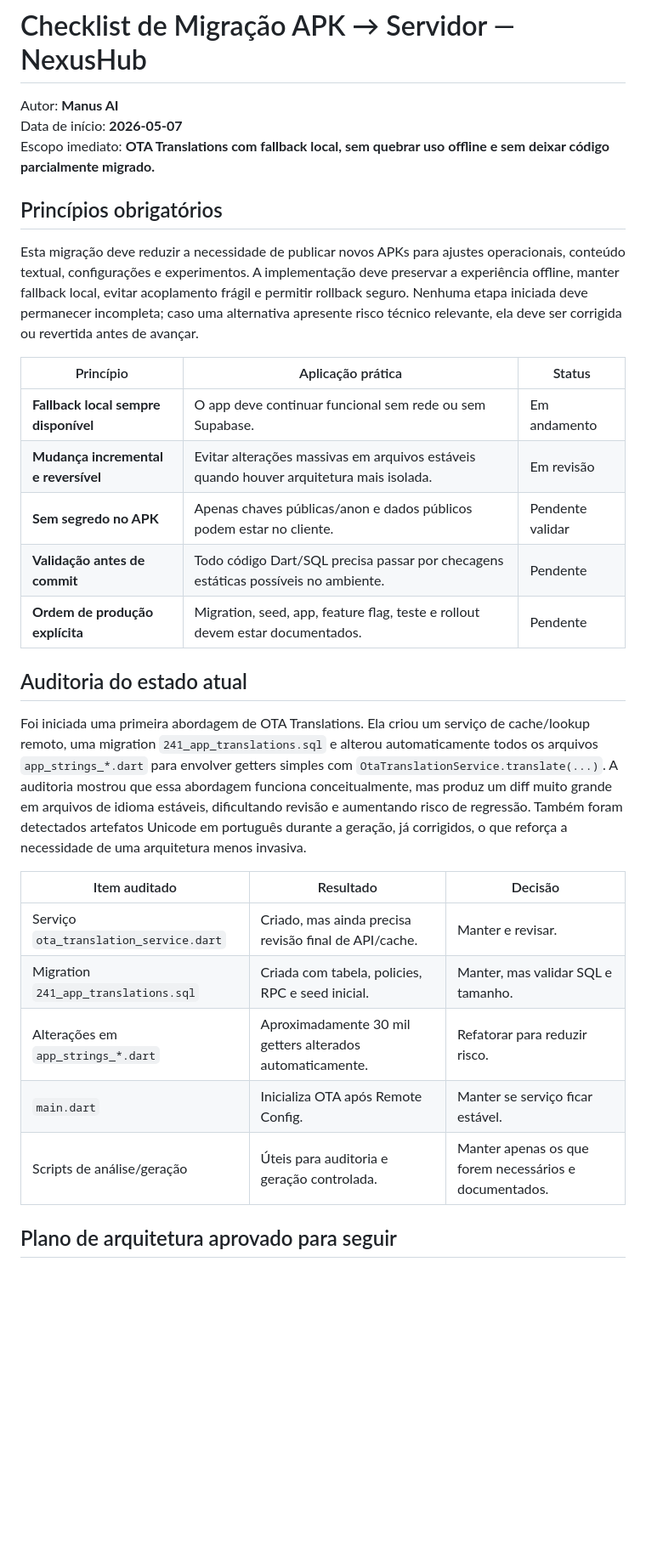
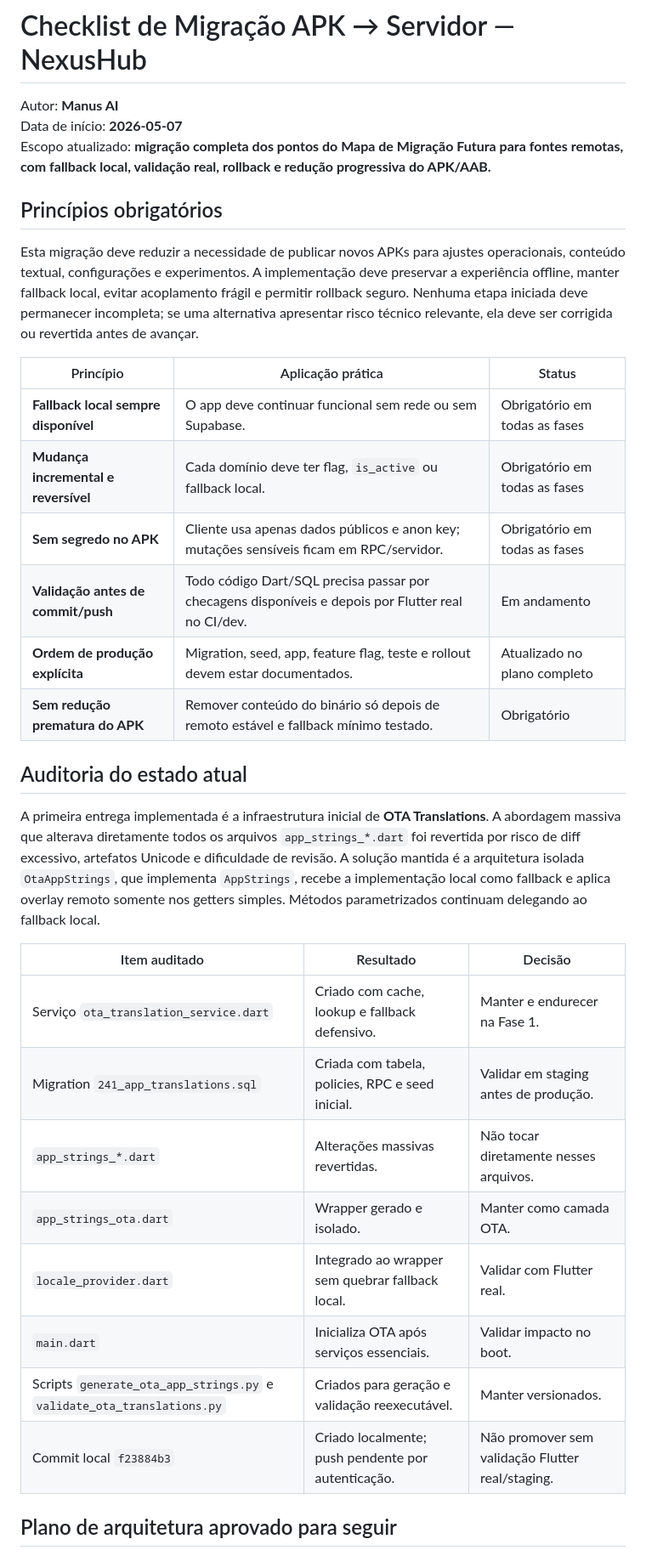
Before and after one commit to Siieg-bit/NexusHub, a Markdown page: CHECKLIST_MIGRACAO_APK_SERVIDOR.md, the part around one of its changes. Shown at 85% size. GitHub-like rendering; blank space fills up the shorter version.

Commit message:
docs: add complete apk to server migration plan

```diff
--- a/CHECKLIST_MIGRACAO_APK_SERVIDOR.md
+++ b/CHECKLIST_MIGRACAO_APK_SERVIDOR.md
@@ -2,31 +2,35 @@
 
 Autor: **Manus AI**
 Data de início: **2026-05-07**
-Escopo imediato: **OTA Translations com fallback local, sem quebrar uso offline e sem deixar código parcialmente migrado.**
+Escopo atualizado: **migração completa dos pontos do Mapa de Migração Futura para fontes remotas, com fallback local, validação real, rollback e redução progressiva do APK/AAB.**
 
 ## Princípios obrigatórios
 
-Esta migração deve reduzir a necessidade de publicar novos APKs para ajustes operacionais, conteúdo textual, configurações e experimentos. A implementação deve preservar a experiência offline, manter fallback local, evitar acoplamento frágil e permitir rollback seguro. Nenhuma etapa iniciada deve permanecer incompleta; caso uma alternativa apresente risco técnico relevante, ela deve ser corrigida ou revertida antes de avançar.
+Esta migração deve reduzir a necessidade de publicar novos APKs para ajustes operacionais, conteúdo textual, configurações e experimentos. A implementação deve preservar a experiência offline, manter fallback local, evitar acoplamento frágil e permitir rollback seguro. Nenhuma etapa iniciada deve permanecer incompleta; se uma alternativa apresentar risco técnico relevante, ela deve ser corrigida ou revertida antes de avançar.
 
 | Princípio | Aplicação prática | Status |
 |---|---|---|
-| **Fallback local sempre disponível** | O app deve continuar funcional sem rede ou sem Supabase. | Em andamento |
-| **Mudança incremental e reversível** | Evitar alterações massivas em arquivos estáveis quando houver arquitetura mais isolada. | Em revisão |
-| **Sem segredo no APK** | Apenas chaves públicas/anon e dados públicos podem estar no cliente. | Pendente validar |
-| **Validação antes de commit** | Todo código Dart/SQL precisa passar por checagens estáticas possíveis no ambiente. | Pendente |
-| **Ordem de produção explícita** | Migration, seed, app, feature flag, teste e rollout devem estar documentados. | Pendente |
+| **Fallback local sempre disponível** | O app deve continuar funcional sem rede ou sem Supabase. | Obrigatório em todas as fases |
+| **Mudança incremental e reversível** | Cada domínio deve ter flag, `is_active` ou fallback local. | Obrigatório em todas as fases |
+| **Sem segredo no APK** | Cliente usa apenas dados públicos e anon key; mutações sensíveis ficam em RPC/servidor. | Obrigatório em todas as fases |
+| **Validação antes de commit/push** | Todo código Dart/SQL precisa passar por checagens disponíveis e depois por Flutter real no CI/dev. | Em andamento |
+| **Ordem de produção explícita** | Migration, seed, app, feature flag, teste e rollout devem estar documentados. | Atualizado no plano completo |
+| **Sem redução prematura do APK** | Remover conteúdo do binário só depois de remoto estável e fallback mínimo testado. | Obrigatório |
 
 ## Auditoria do estado atual
 
-Foi iniciada uma primeira abordagem de OTA Translations. Ela criou um serviço de cache/lookup remoto, uma migration `241_app_translations.sql` e alterou automaticamente todos os arquivos `app_strings_*.dart` para envolver getters simples com `OtaTranslationService.translate(...)`. A auditoria mostrou que essa abordagem funciona conceitualmente, mas produz um diff muito grande em arquivos de idioma estáveis, dificultando revisão e aumentando risco de regressão. Também foram detectados artefatos Unicode em português durante a geração, já corrigidos, o que reforça a necessidade de uma arquitetura menos invasiva.
+A primeira entrega implementada é a infraestrutura inicial de **OTA Translations**. A abordagem massiva que alterava diretamente todos os arquivos `app_strings_*.dart` foi revertida por risco de diff excessivo, artefatos Unicode e dificuldade de revisão. A solução mantida é a arquitetura isolada `OtaAppStrings`, que implementa `AppStrings`, recebe a implementação local como fallback e aplica overlay remoto somente nos getters simples. Métodos parametrizados continuam delegando ao fallback local.
 
 | Item auditado | Resultado | Decisão |
 |---|---|---|
-| Serviço `ota_translation_service.dart` | Criado, mas ainda precisa revisão final de API/cache. | Manter e revisar. |
-| Migration `241_app_translations.sql` | Criada com tabela, policies, RPC e seed inicial. | Manter, mas validar SQL e tamanho. |
-| Alterações em `app_strings_*.dart` | Aproximadamente 30 mil getters alterados automaticamente. | Refatorar para reduzir risco. |
-| `main.dart` | Inicializa OTA após Remote Config. | Manter se serviço ficar estável. |
-| Scripts de análise/geração | Úteis para auditoria e geração controlada. | Manter apenas os que forem necessários e documentados. |
+| Serviço `ota_translation_service.dart` | Criado com cache, lookup e fallback defensivo. | Manter e endurecer na Fase 1. |
+| Migration `241_app_translations.sql` | Criada com tabela, policies, RPC e seed inicial. | Validar em staging antes de produção. |
+| `app_strings_*.dart` | Alterações massivas revertidas. | Não tocar diretamente nesses arquivos. |
+| `app_strings_ota.dart` | Wrapper gerado e isolado. | Manter como camada OTA. |
+| `locale_provider.dart` | Integrado ao wrapper sem quebrar fallback local. | Validar com Flutter real. |
+| `main.dart` | Inicializa OTA após serviços essenciais. | Validar impacto no boot. |
+| Scripts `generate_ota_app_strings.py` e `validate_ota_translations.py` | Criados para geração e validação reexecutável. | Manter versionados. |
+| Commit local `f23884b3` | Criado localmente; push pendente por autenticação. | Não promover sem validação Flutter real/staging. |
 
 ## Plano de arquitetura aprovado para seguir
 
```
Also changed, not shown: other parts of CHECKLIST_MIGRACAO_APK_SERVIDOR.md (+55 -20 lines), PLANO_ACAO_COMPLETO_APK_PARA_SERVIDOR_2026.md (added, +376 -0 lines).
